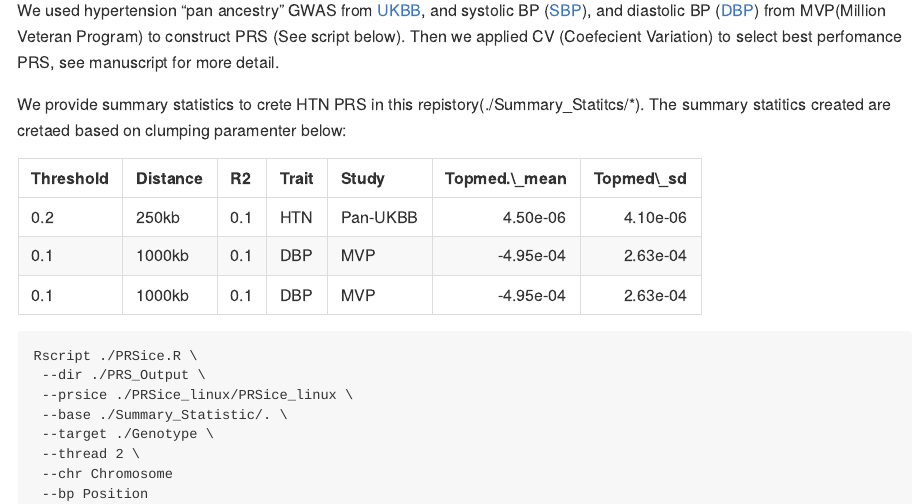
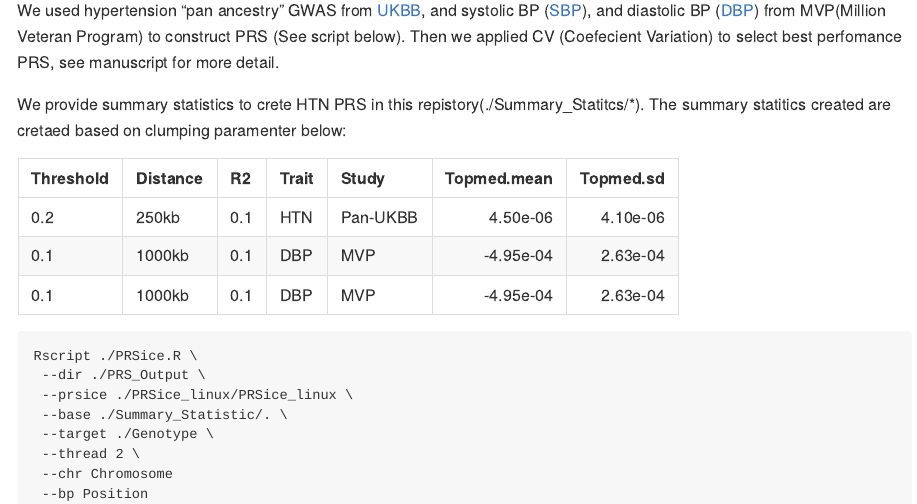
Before and after one commit to nkurniansyah/Hypertension_PRS, an R Markdown document (README.Rmd): the page in a window 1100 px wide, from 500 px down. The pictures show the output file README.md that the author committed with the source, drawn offline in the style of GitHub.

Commit message:
fix typo

````diff
--- a/README.Rmd
+++ b/README.Rmd
@@ -34,9 +34,9 @@ We used hypertension “pan ancestry” GWAS from [UKBB](https://pan.ukbb.broadi
 We provide summary statistics to crete HTN PRS in this repistory(./Summary_Statitcs/*). The summary statitics created are cretaed based on clumping paramenter below:
 
 ```{r echo=FALSE}
-pan_ancestry<- data.frame(Threshold="0.2", Distance="250kb", R2="0.1",Trait="HTN", Study="Pan-UKBB", "Topmed\\_mean"=4.46e-06, Topmed_sd=4.07e-06)
-mvp_DBP<- data.frame(Threshold="0.1", Distance="1000kb", R2="0.1", Trait="DBP",Study="MVP","Topmed\\_mean"=-4.95e-04, Topmed_sd=2.63e-04)
-mvp_SBP<- data.frame(Threshold="0.01", Distance="1000kb", R2="0.1", Trait="SBP",Study="MVP","Topmed\\_mean"=-4.63e-03, Topmed_sd=1.11e-03)
+pan_ancestry<- data.frame(Threshold="0.2", Distance="250kb", R2="0.1",Trait="HTN", Study="Pan-UKBB", "Topmed mean"=4.46e-06, "Topmed sd"=4.07e-06)
+mvp_DBP<- data.frame(Threshold="0.1", Distance="1000kb", R2="0.1", Trait="DBP",Study="MVP","Topmed mean"=-4.95e-04, "Topmed sd"=2.63e-04)
+mvp_SBP<- data.frame(Threshold="0.01", Distance="1000kb", R2="0.1", Trait="SBP",Study="MVP","Topmed mean"=-4.63e-03, "Topmed sd"=1.11e-03)
 
 res<-rbind(pan_ancestry,mvp_DBP,mvp_DBP)
 
````
Also changed, not shown: README.md.
